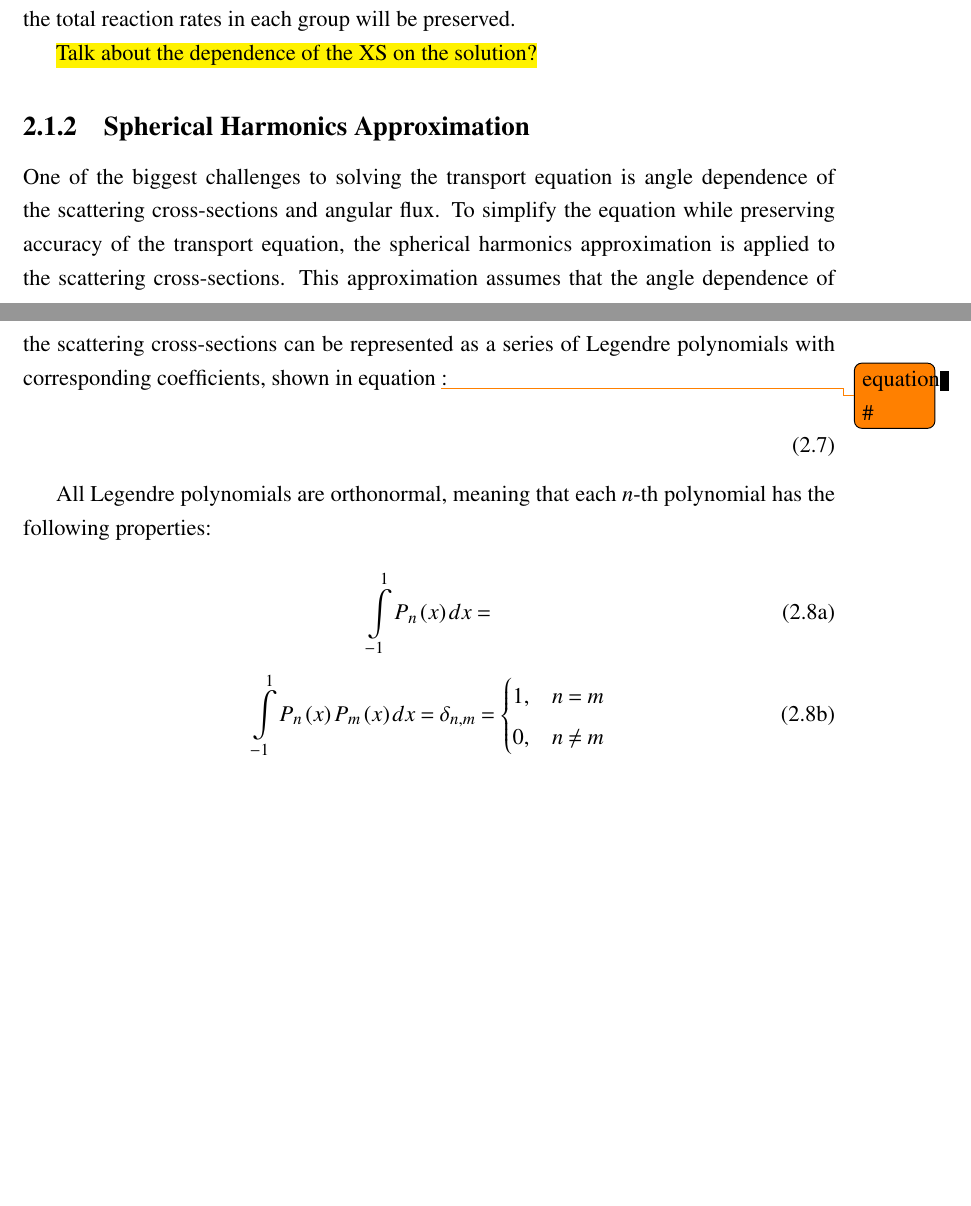
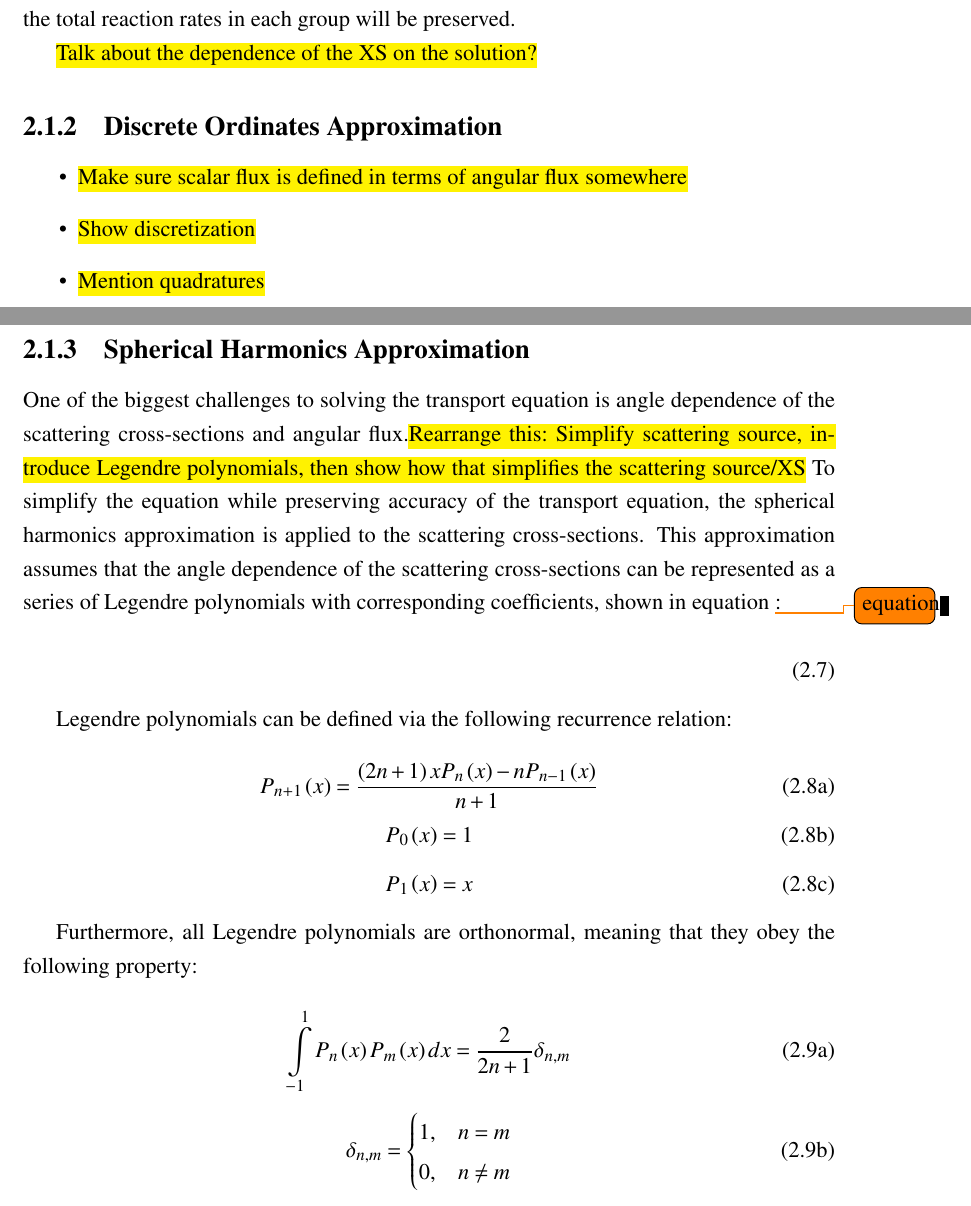
Before and after one commit to aarograh/dissertation, a LaTeX thesis (Prospectus/prospectus.tex, which reads Prospectus/02-transport-methodology.tex): two parts of pages 7 and 8 of 20, joined at a grey line, cut so that both start at the same text, the shorter picture padded with empty space. Compiled offline with pdfLaTeX.

Commit message:
Added todos, a couple Pn equations, and a section header for Sn.

```diff
--- a/Prospectus/02-transport-methodology.tex
+++ b/Prospectus/02-transport-methodology.tex
@@ -45,21 +45,45 @@ This definition of the multi-group flux and multi-group cross-sections guarantee
 
 \ifdraft{\hl{Talk about the dependence of the XS on the solution?}}{}
 
+\subsection{Discrete Ordinates Approximation}
+
+\ifdraft{
+\begin{itemize}
+\item \hl{Make sure scalar flux is defined in terms of angular flux somewhere}
+\item \hl{Show discretization}
+\item \hl{Mention quadratures}
+\end{itemize}
+}{}
+
 \subsection{Spherical Harmonics Approximation}
 
-One of the biggest challenges to solving the transport equation is angle dependence of the scattering cross-sections and angular flux.  To simplify the equation while preserving accuracy of the transport equation, the spherical harmonics approximation is applied to the scattering cross-sections.  This approximation assumes that the angle dependence of the scattering cross-sections can be represented as a series of Legendre polynomials with corresponding coefficients, shown in equation \todo{equation \#}:
+One of the biggest challenges to solving the transport equation is angle dependence of the scattering cross-sections and angular flux.\ifdraft{\hl{Rearrange this: Simplify scattering source, introduce Legendre polynomials, then show how that simplifies the scattering source/XS}}{}  To simplify the equation while preserving accuracy of the transport equation, the spherical harmonics approximation is applied to the scattering cross-sections.  This approximation assumes that the angle dependence of the scattering cross-sections can be represented as a series of Legendre polynomials with corresponding coefficients, shown in equation \todo{equation}:
 
 \begin{equation}\label{e:sphericalHarmonicsXSExpansion}
 \end{equation}
 
-All Legendre polynomials are orthonormal, meaning that each $n$-th polynomial has the following properties:
+Legendre polynomials can be defined via the following recurrence relation:
 
 \begin{subequations}
 \begin{equation}
-\intop_{-1}^1 P_n\left(x\right) dx =
+P_{n+1}\left(x\right) = \frac{\left(2n+1\right)xP_n\left(x\right) - nP_{n-1}\left(x\right)}{n+1}
 \end{equation}
 \begin{equation}
-\intop_{-1}^1 P_n\left(x\right) P_m\left(x\right) dx = \delta_{n,m} = \begin{cases} 1, & n = m \\
+P_0\left(x\right) = 1
+\end{equation}
+\begin{equation}
+P_1\left(x\right) = x
+\end{equation}
+\end{subequations}
+
+Furthermore, all Legendre polynomials are orthonormal, meaning that they obey the following property:
+
+\begin{subequations}
+\begin{equation}
+\intop_{-1}^1 P_n\left(x\right) P_m\left(x\right) dx = \frac{2}{2n+1}\delta_{n,m}
+\end{equation}
+\begin{equation}
+\delta_{n,m} = \begin{cases} 1, & n = m \\
 0, & n \neq m
 \end{cases}
 \end{equation}
```
Also changed, not shown: Prospectus/04-rod-cusping.tex (+5 -1 lines), Prospectus/prospectus.tex (+1 -0 lines).
